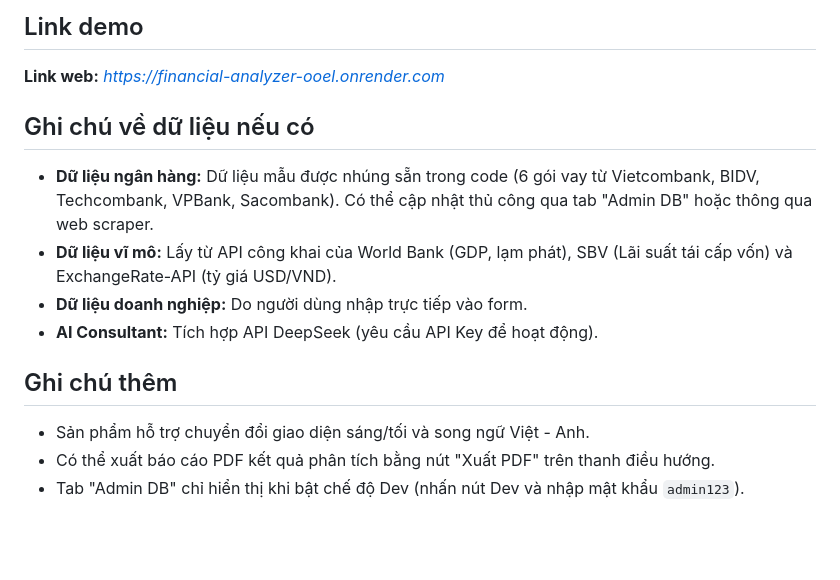
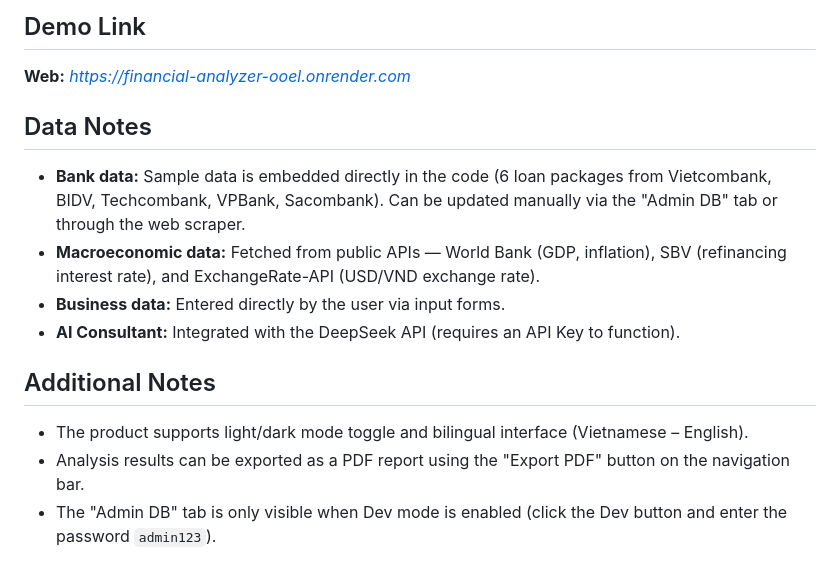
Before and after one commit to FTU-Legacy-62/G10, a Markdown page: README.md, the part around one of its changes. Rendered like a GitHub page; blank space fills up the shorter version.

```diff
--- a/README.md
+++ b/README.md
@@ -53,16 +53,16 @@ Chủ doanh nghiệp SME và chuyên viên tài chính tại các doanh nghiệp
 
-## Link demo
-**Link web:** *https://financial-analyzer-ooel.onrender.com*
+## Demo Link
+**Web:** *https://financial-analyzer-ooel.onrender.com*
 
-## Ghi chú về dữ liệu nếu có
+## Data Notes
 
-- **Dữ liệu ngân hàng:** Dữ liệu mẫu được nhúng sẵn trong code (6 gói vay từ Vietcombank, BIDV, Techcombank, VPBank, Sacombank). Có thể cập nhật thủ công qua tab "Admin DB" hoặc thông qua web scraper.
-- **Dữ liệu vĩ mô:** Lấy từ API công khai của World Bank (GDP, lạm phát), SBV (Lãi suất tái cấp vốn) và ExchangeRate-API (tỷ giá USD/VND).
-- **Dữ liệu doanh nghiệp:** Do người dùng nhập trực tiếp vào form.
-- **AI Consultant:** Tích hợp API DeepSeek (yêu cầu API Key để hoạt động).
+- **Bank data:** Sample data is embedded directly in the code (6 loan packages from Vietcombank, BIDV, Techcombank, VPBank, Sacombank). Can be updated manually via the "Admin DB" tab or through the web scraper.
+- **Macroeconomic data:** Fetched from public APIs — World Bank (GDP, inflation), SBV (refinancing interest rate), and ExchangeRate-API (USD/VND exchange rate).
+- **Business data:** Entered directly by the user via input forms.
+- **AI Consultant:** Integrated with the DeepSeek API (requires an API Key to function).
 
-## Ghi chú thêm
+## Additional Notes
 
-- Sản phẩm hỗ trợ chuyển đổi giao diện sáng/tối và song ngữ Việt - Anh.
-- Có thể xuất báo cáo PDF kết quả phân tích bằng nút "Xuất PDF" trên thanh điều hướng.
-- Tab "Admin DB" chỉ hiển thị khi bật chế độ Dev (nhấn nút Dev và nhập mật khẩu `admin123`).
+- The product supports light/dark mode toggle and bilingual interface (Vietnamese – English).
+- Analysis results can be exported as a PDF report using the "Export PDF" button on the navigation bar.
+- The "Admin DB" tab is only visible when Dev mode is enabled (click the Dev button and enter the password `admin123`).
```
Also changed, not shown: other parts of README.md (+34 -34 lines).
